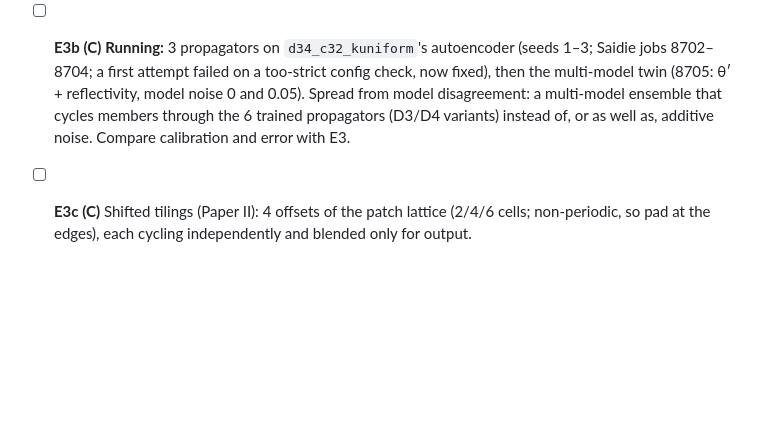
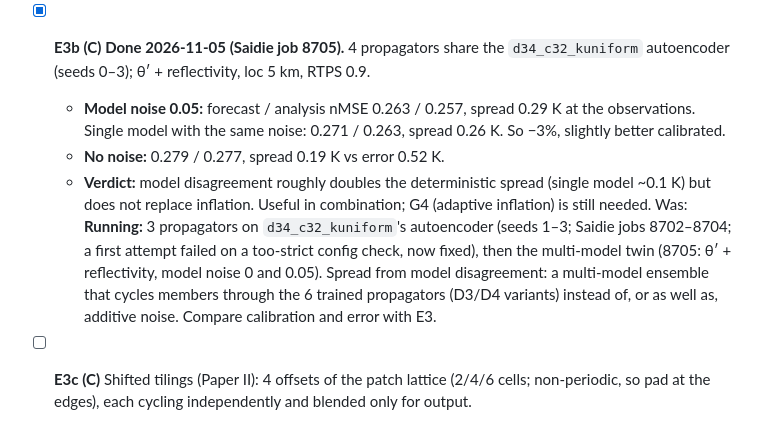
Before and after one commit to daltonjones93/ks-latent, a Markdown page: docs/cm1_plan.md, the part around the change. Rendered like a GitHub page; blank space fills up the shorter version.

Commit message:
CM1 E3b done: 4-propagator multi-model ensemble doubles the deterministic spread but needs noise too (with noise 0.05: nMSE 0.263 vs 0.271 single-model)
Co-Authored-By: Claude Opus 5.5 <noreply@anthropic.com>

```diff
--- a/docs/cm1_plan.md
+++ b/docs/cm1_plan.md
@@ -204,7 +204,10 @@ Each task is a job script with 1 GPU per run and at most ~4 GPUs at once, since
     - the unobserved w is not improved yet, and the analysis is sometimes worse than the prior over all variables. Both are expected with 7 members; the 28-member run decides.
   - Original task: a held-out member is the truth, surface θ′ every 2 km every 5 min is observed, with a 30-member latent ensemble.
   - Done when: analysis and forecast error against a free run and against the truth-member spread, consistency ratio, rank histograms.
-- [ ] **E3b (C)** **Running:** 3 propagators on `d34_c32_kuniform`'s autoencoder (seeds 1–3; Saidie jobs 8702–8704; a first attempt failed on a too-strict config check, now fixed), then the multi-model twin (8705: θ′ + reflectivity, model noise 0 and 0.05). Spread from model disagreement: a multi-model ensemble that cycles members through the 6 trained propagators (D3/D4 variants) instead of, or as well as, additive noise. Compare calibration and error with E3.
+- [x] **E3b (C)** **Done 2026-11-05 (Saidie job 8705).** 4 propagators share the `d34_c32_kuniform` autoencoder (seeds 0–3); θ′ + reflectivity, loc 5 km, RTPS 0.9.
+  - **Model noise 0.05:** forecast / analysis nMSE 0.263 / 0.257, spread 0.29 K at the observations. Single model with the same noise: 0.271 / 0.263, spread 0.26 K. So −3%, slightly better calibrated.
+  - **No noise:** 0.279 / 0.277, spread 0.19 K vs error 0.52 K.
+  - **Verdict:** model disagreement roughly doubles the deterministic spread (single model ~0.1 K) but does not replace inflation. Useful in combination; G4 (adaptive inflation) is still needed. Was: **Running:** 3 propagators on `d34_c32_kuniform`'s autoencoder (seeds 1–3; Saidie jobs 8702–8704; a first attempt failed on a too-strict config check, now fixed), then the multi-model twin (8705: θ′ + reflectivity, model noise 0 and 0.05). Spread from model disagreement: a multi-model ensemble that cycles members through the 6 trained propagators (D3/D4 variants) instead of, or as well as, additive noise. Compare calibration and error with E3.
 - [ ] **E3c (C)** Shifted tilings (Paper II): 4 offsets of the patch lattice (2/4/6 cells; non-periodic, so pad at the edges), each cycling independently and blended only for output.
   - Expectation: a modest gain only. The autoencoder floor (0.022) is small against the forecast error (~0.30), and tilings do not add model-error spread; each tiling collapses on its own.
 - [x] **E4 (C)** **Done 2026-11-05 (Saidie job 8697, 36 configs in 1.3 min).** 28 members, truth mem029, observations every 2 km every 5 min (θ′ σ 0.5 K; reflectivity σ 5 dBZ, clipped at 0). Second-half means:
```
